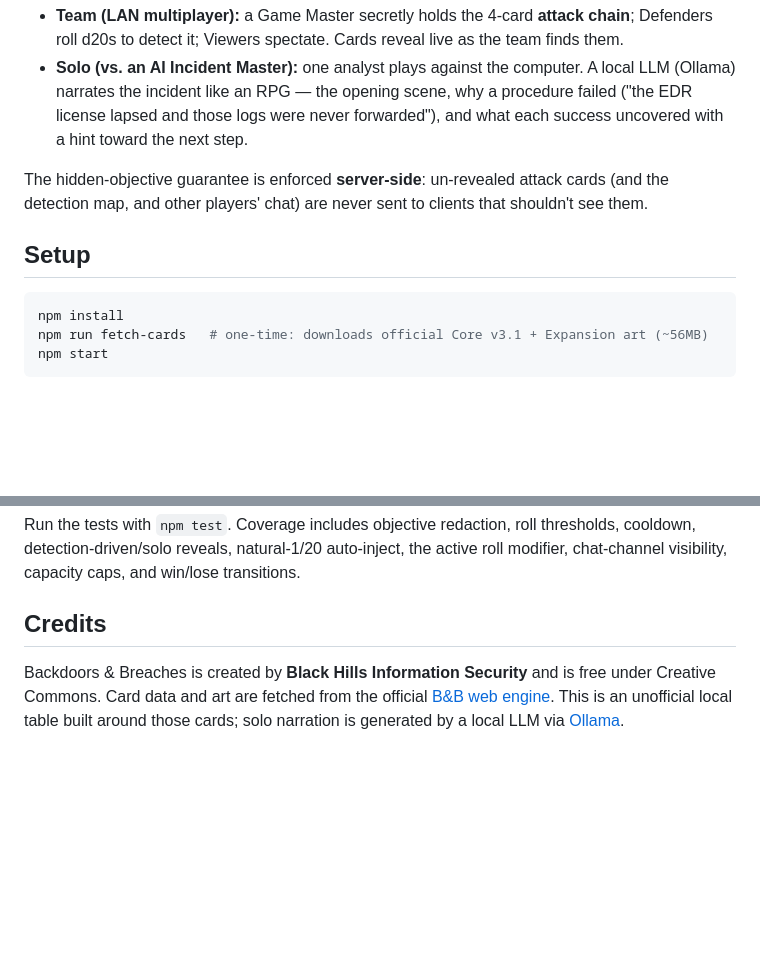
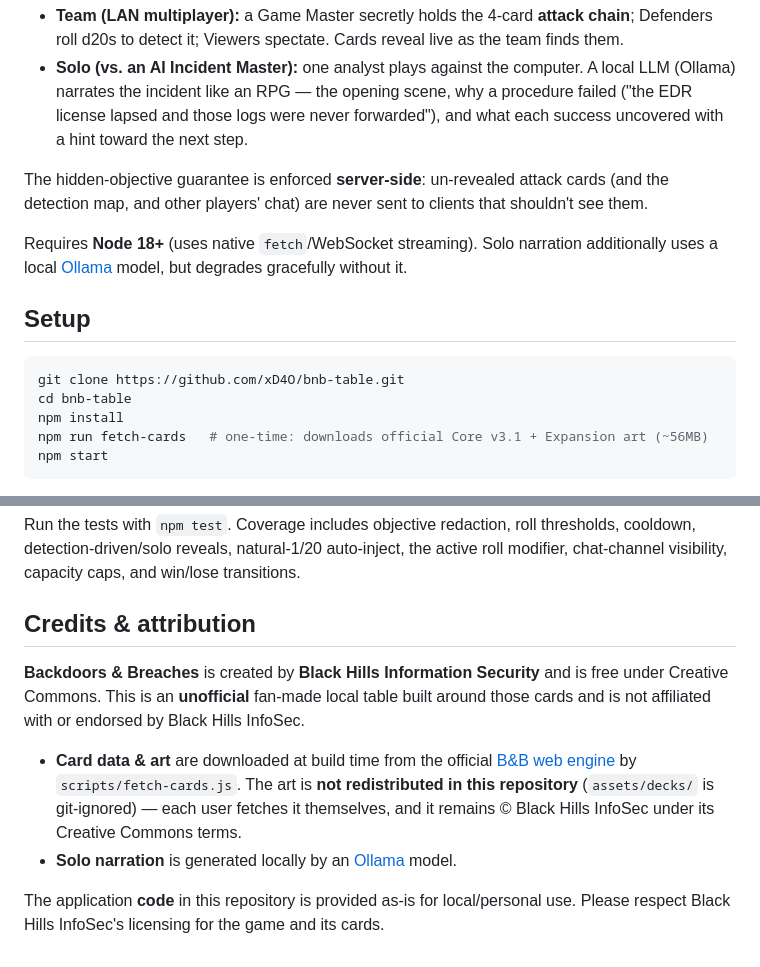
Before and after one commit to xD4O/bnb-table, a Markdown page: README.md, 2 parts joined by grey strips. Rendered like a GitHub page; blank space fills up the shorter version.

Commit message:
docs: clone/Node-version steps, license & attribution section
Co-Authored-By: Claude Opus 4.8 (1M context) <noreply@anthropic.com>

````diff
--- a/README.md
+++ b/README.md
@@ -14,9 +14,14 @@ with two ways to play:
 The hidden-objective guarantee is enforced **server-side**: un-revealed attack cards (and the
 detection map, and other players' chat) are never sent to clients that shouldn't see them.
 
+Requires **Node 18+** (uses native `fetch`/WebSocket streaming). Solo narration additionally
+uses a local [Ollama](https://ollama.com/) model, but degrades gracefully without it.
+
 ## Setup
 
 ```bash
+git clone https://github.com/xD4O/bnb-table.git
+cd bnb-table
 npm install
 npm run fetch-cards   # one-time: downloads official Core v3.1 + Expansion art (~56MB)
 npm start
@@ -140,9 +145,17 @@ Run the tests with `npm test`. Coverage includes objective redaction, roll thres
 cooldown, detection-driven/solo reveals, natural-1/20 auto-inject, the active roll modifier,
 chat-channel visibility, capacity caps, and win/lose transitions.
 
-## Credits
+## Credits & attribution
 
-Backdoors & Breaches is created by **Black Hills Information Security** and is free under
-Creative Commons. Card data and art are fetched from the official
-[B&B web engine](https://play.backdoorsandbreaches.com/). This is an unofficial local table
-built around those cards; solo narration is generated by a local LLM via [Ollama](https://ollama.com/).
+**Backdoors & Breaches** is created by **Black Hills Information Security** and is free under
+Creative Commons. This is an **unofficial** fan-made local table built around those cards and is
+not affiliated with or endorsed by Black Hills InfoSec.
+
+- **Card data & art** are downloaded at build time from the official
+  [B&B web engine](https://play.backdoorsandbreaches.com/) by `scripts/fetch-cards.js`. The art
+  is **not redistributed in this repository** (`assets/decks/` is git-ignored) — each user fetches
+  it themselves, and it remains © Black Hills InfoSec under its Creative Commons terms.
+- **Solo narration** is generated locally by an [Ollama](https://ollama.com/) model.
+
+The application **code** in this repository is provided as-is for local/personal use. Please
+respect Black Hills InfoSec's licensing for the game and its cards.
````
